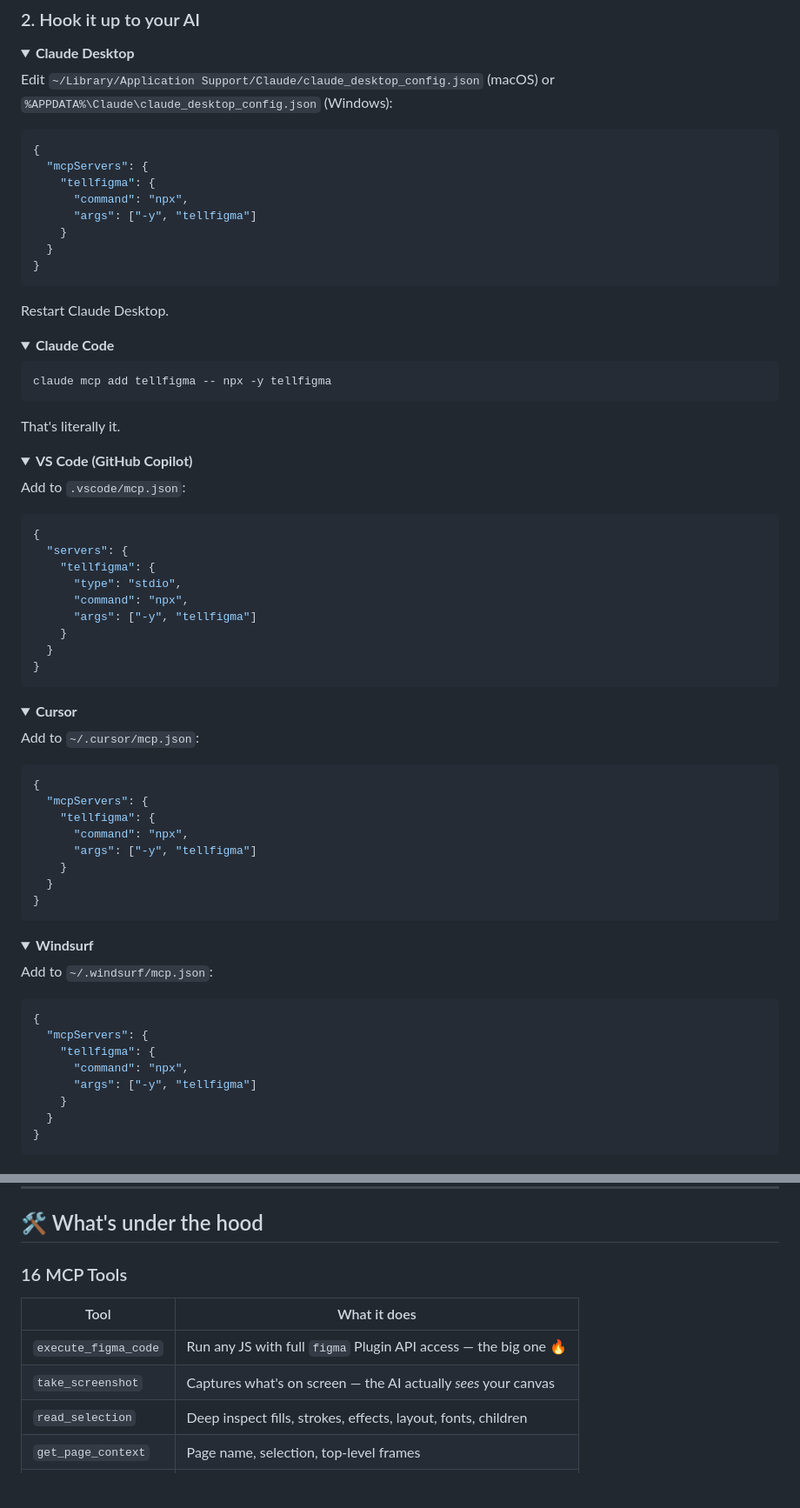
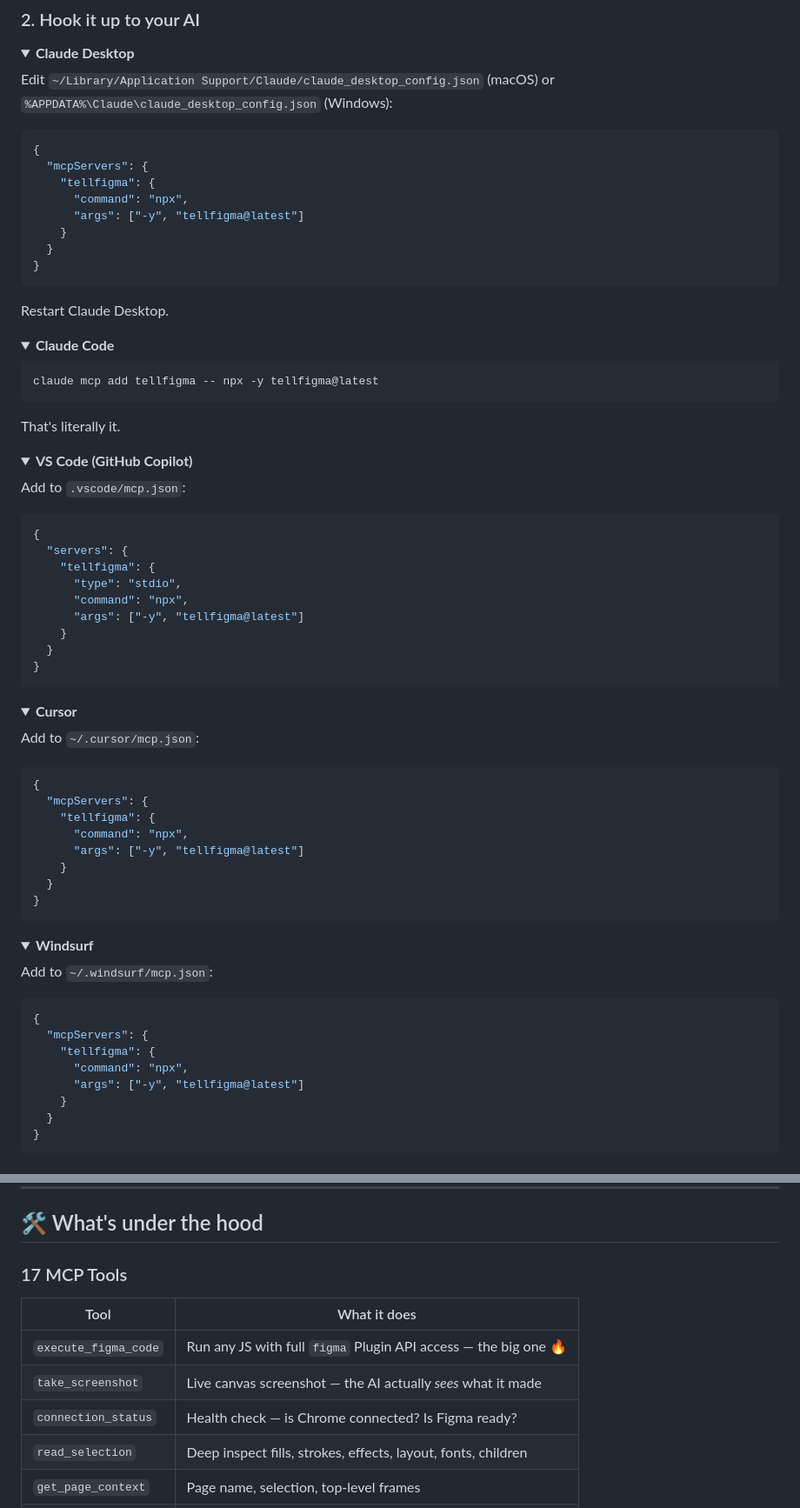
Before and after one commit to mrpeterperez/tellfigma, a Markdown page: README.md, 2 parts joined by grey strips. Shown at 87% size. Rendered like a GitHub page; folded sections open; blank space fills up the shorter version.

````diff
--- a/README.md
+++ b/README.md
@@ -89,7 +102,7 @@ Edit `~/Library/Application Support/Claude/claude_desktop_config.json` (macOS) o
   "mcpServers": {
     "tellfigma": {
       "command": "npx",
-      "args": ["-y", "tellfigma"]
+      "args": ["-y", "tellfigma@latest"]
     }
   }
 }
@@ -102,7 +115,7 @@ Restart Claude Desktop.
 <summary><strong>Claude Code</strong></summary>
 
 ```bash
-claude mcp add tellfigma -- npx -y tellfigma
+claude mcp add tellfigma -- npx -y tellfigma@latest
 ```
 
 That's literally it.
@@ -119,7 +132,7 @@ Add to `.vscode/mcp.json`:
     "tellfigma": {
       "type": "stdio",
       "command": "npx",
-      "args": ["-y", "tellfigma"]
+      "args": ["-y", "tellfigma@latest"]
     }
   }
 }
@@ -136,7 +149,7 @@ Add to `~/.cursor/mcp.json`:
   "mcpServers": {
     "tellfigma": {
       "command": "npx",
-      "args": ["-y", "tellfigma"]
+      "args": ["-y", "tellfigma@latest"]
     }
   }
 }
@@ -153,7 +166,7 @@ Add to `~/.windsurf/mcp.json`:
   "mcpServers": {
     "tellfigma": {
       "command": "npx",
-      "args": ["-y", "tellfigma"]
+      "args": ["-y", "tellfigma@latest"]
     }
   }
 }
@@ -186,12 +199,13 @@ Also works with **FigJam boards**. 🧩
 
 ## 🛠️ What's under the hood
 
-### 16 MCP Tools
+### 17 MCP Tools
 
 | Tool | What it does |
 |------|-------------|
 | `execute_figma_code` | Run any JS with full `figma` Plugin API access — the big one 🔥 |
-| `take_screenshot` | Captures what's on screen — the AI actually *sees* your canvas |
+| `take_screenshot` | Live canvas screenshot — the AI actually *sees* what it made |
+| `connection_status` | Health check — is Chrome connected? Is Figma ready? |
 | `read_selection` | Deep inspect fills, strokes, effects, layout, fonts, children |
 | `get_page_context` | Page name, selection, top-level frames |
 | `select_nodes` | Find and select by name or type |
````
Also changed, not shown: other parts of README.md (+47 -30 lines).
